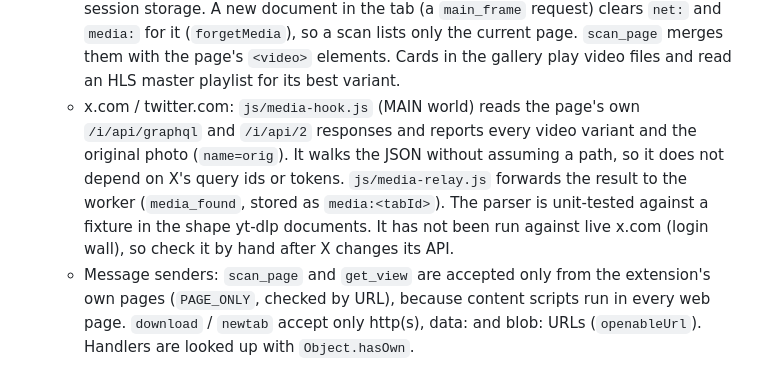
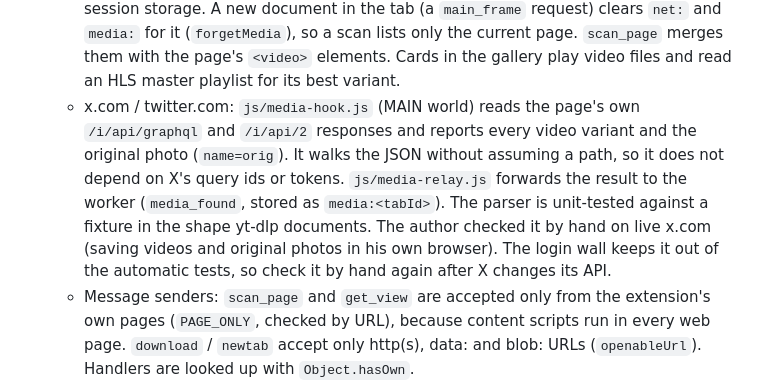
Before and after one commit to dobrdigital/XXL.pics.FIND, a Markdown page: CLAUDE.md, the part around the change. Drawn GitHub-style.

```diff
--- a/CLAUDE.md
+++ b/CLAUDE.md
@@ -38,7 +38,7 @@ The extension's display name is "XXL.pics.FIND" (set in `_locales/*/messages.jso
   - Hover download button (it also pierces open shadow roots: `elementsDeep` in `js/hover-button.js` must skip elements it has seen, because a shadow root's `elementsFromPoint` repeats its host and recursing into it again loops forever; it also asks `$$IMU_EXPORT$$` for the original of the picture's URL): `js/hover-button.js` (all frames) shows a small button on pictures and videos under the mouse, only when a source file exists. For a picture it collects candidate URLs (currentSrc, srcset, lazy `data-*`, `<picture>`, a link to an image file) and the worker's `best_source` reads each file's size from its first 64 KB (`js/imagesize.js`) and returns the one with the most pixels. For a video it uses the playing file, or `best_video` (network capture / X media) when the player uses blob:. Off with the popup switch (`xxl_hover_button`) or Global Disable. Images that need a Referer cannot be probed, so they get no button.
   - Gallery: nine cards at a time (`SHOW NEXT 9`). Cards are created only for what is shown, and unknown sizes are measured from file headers rather than by loading the pictures.
   - Video and streams: `chrome.webRequest.onResponseStarted` (observe only, `media` requests plus `.m3u8/.mpd/.mp4/.webm` URLs) records files per tab under `net:<tabId>` in session storage. A new document in the tab (a `main_frame` request) clears `net:` and `media:` for it (`forgetMedia`), so a scan lists only the current page. `scan_page` merges them with the page's `<video>` elements. Cards in the gallery play video files and read an HLS master playlist for its best variant.
-  - x.com / twitter.com: `js/media-hook.js` (MAIN world) reads the page's own `/i/api/graphql` and `/i/api/2` responses and reports every video variant and the original photo (`name=orig`). It walks the JSON without assuming a path, so it does not depend on X's query ids or tokens. `js/media-relay.js` forwards the result to the worker (`media_found`, stored as `media:<tabId>`). The parser is unit-tested against a fixture in the shape yt-dlp documents. It has not been run against live x.com (login wall), so check it by hand after X changes its API.
+  - x.com / twitter.com: `js/media-hook.js` (MAIN world) reads the page's own `/i/api/graphql` and `/i/api/2` responses and reports every video variant and the original photo (`name=orig`). It walks the JSON without assuming a path, so it does not depend on X's query ids or tokens. `js/media-relay.js` forwards the result to the worker (`media_found`, stored as `media:<tabId>`). The parser is unit-tested against a fixture in the shape yt-dlp documents. The author checked it by hand on live x.com (saving videos and original photos in his own browser). The login wall keeps it out of the automatic tests, so check it by hand again after X changes its API.
   - Message senders: `scan_page` and `get_view` are accepted only from the extension's own pages (`PAGE_ONLY`, checked by URL), because content scripts run in every web page. `download` / `newtab` accept only http(s), data: and blob: URLs (`openableUrl`). Handlers are looked up with `Object.hasOwn`.
   - Service worker state: nothing is kept only in memory. Pending viewer entries are in `chrome.storage.session` (`view:<key>`, one-time, 60 s). Rule ids are random and rules expire through `chrome.alarms`, so a stopped and restarted worker loses nothing.
   - Context menu "XXL Find This HiRes" (over a picture, video, audio or link), which sends `{type: "context_imu"}` to the tab. The other item, "XXL Find All HiRes", shows only elsewhere on the page. The contexts are split on purpose: Chrome folds two top-level items shown together into a submenu named after the extension, and the user wants flat items. Do not give both items the same context.
```
Also changed, not shown: README.md (+2 -2 lines).
